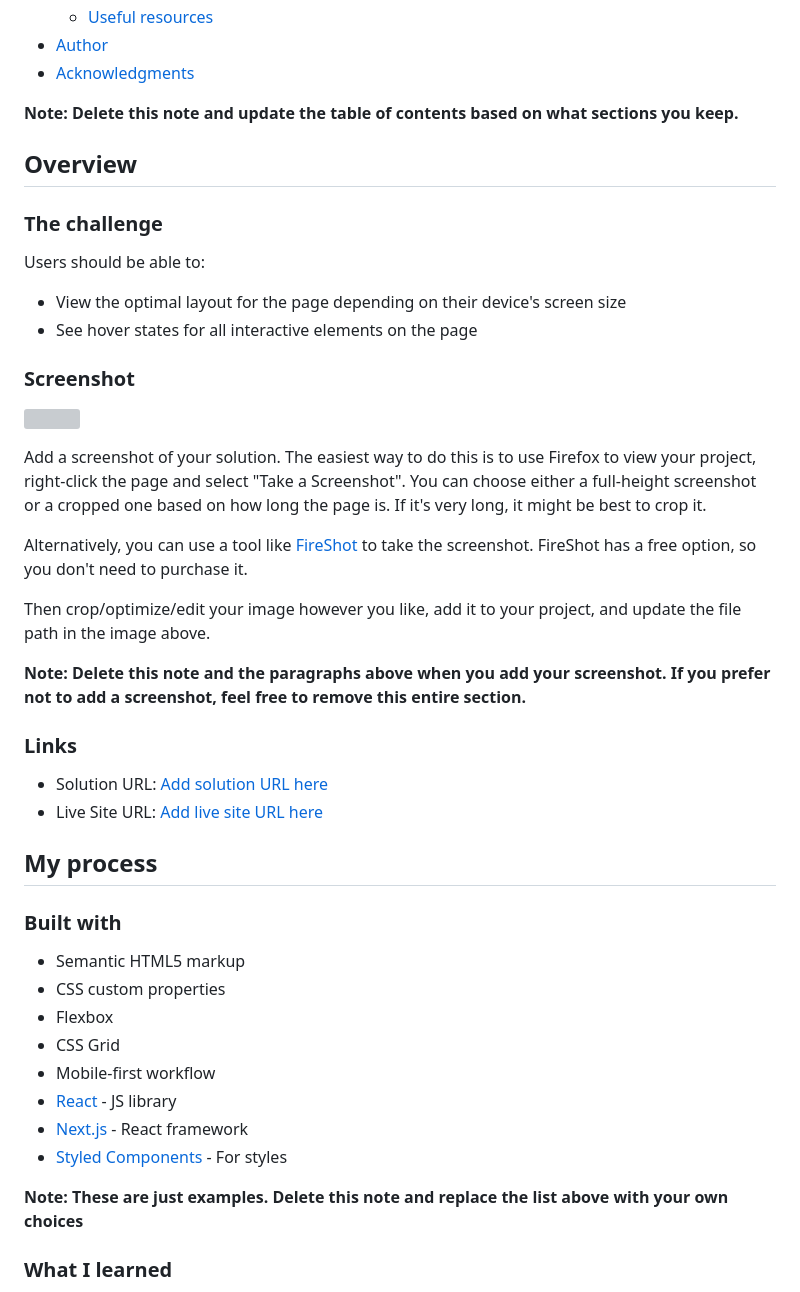
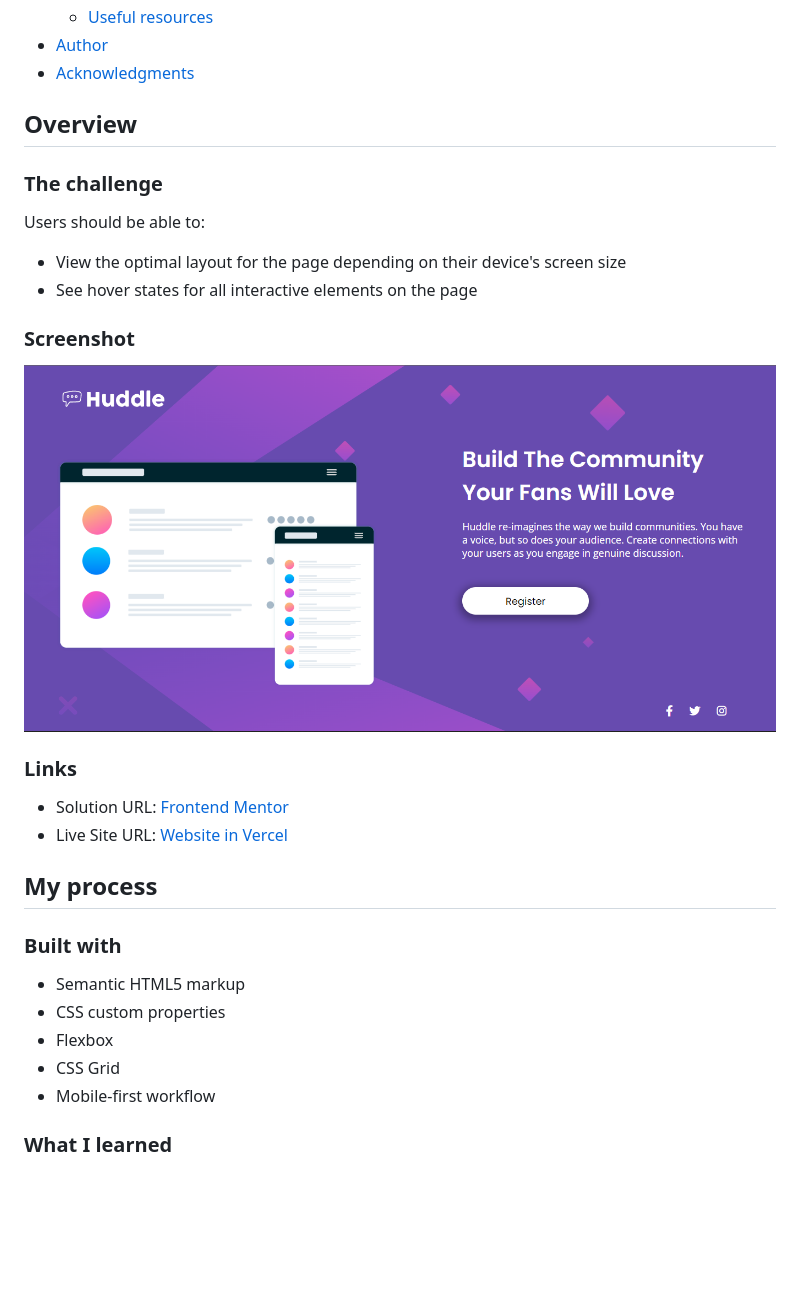
Before and after one commit to enzocauex/huddle-landing-page-with-single-introductory-section-master, a Markdown page: README.md, the part around one of its changes. Rendered like a GitHub page; pictures changed too: assets/screenshot.png (added); blank space fills up the shorter version; grey boxes are pictures that could not be loaded.

```diff
--- a/README.md
+++ b/README.md
@@ -16,7 +16,6 @@ This is a solution to the [Huddle landing page with single introductory section
 - [Author](#author)
 - [Acknowledgments](#acknowledgments)
 
-**Note: Delete this note and update the table of contents based on what sections you keep.**
 
 ## Overview
 
@@ -29,20 +28,12 @@ Users should be able to:
 
 ### Screenshot
 
-![](./screenshot.jpg)
-
-Add a screenshot of your solution. The easiest way to do this is to use Firefox to view your project, right-click the page and select "Take a Screenshot". You can choose either a full-height screenshot or a cropped one based on how long the page is. If it's very long, it might be best to crop it.
-
-Alternatively, you can use a tool like [FireShot](https://getfireshot.com/) to take the screenshot. FireShot has a free option, so you don't need to purchase it.
-
-Then crop/optimize/edit your image however you like, add it to your project, and update the file path in the image above.
-
-**Note: Delete this note and the paragraphs above when you add your screenshot. If you prefer not to add a screenshot, feel free to remove this entire section.**
+![](./assets/screenshot.png)
 
 ### Links
 
-- Solution URL: [Add solution URL here](https://your-solution-url.com)
-- Live Site URL: [Add live site URL here](https://your-live-site-url.com)
+- Solution URL: [Frontend Mentor](https://www.frontendmentor.io/solutions/responsive-landing-page-SkzzIMb75)
+- Live Site URL: [Website in Vercel](https://huddle-landing-page-with-single-introductory-section-enzocauex.vercel.app/)
 
 ## My process
 
@@ -53,11 +44,6 @@ Then crop/optimize/edit your image however you like, add it to your project, and
 - Flexbox
 - CSS Grid
 - Mobile-first workflow
-- [React](https://reactjs.org/) - JS library
-- [Next.js](https://nextjs.org/) - React framework
-- [Styled Components](https://styled-components.com/) - For styles
-
-**Note: These are just examples. Delete this note and replace the list above with your own choices**
 
 ### What I learned
 
```
Also changed, not shown: other parts of README.md (+1 -15 lines), assets/design/active-states.jpg (renamed from design/active-states.jpg), assets/design/desktop-design.jpg (renamed from design/desktop-design.jpg), assets/design/desktop-preview.jpg (renamed from design/desktop-preview.jpg), assets/design/mobile-design.jpg (renamed from design/mobile-design.jpg).
